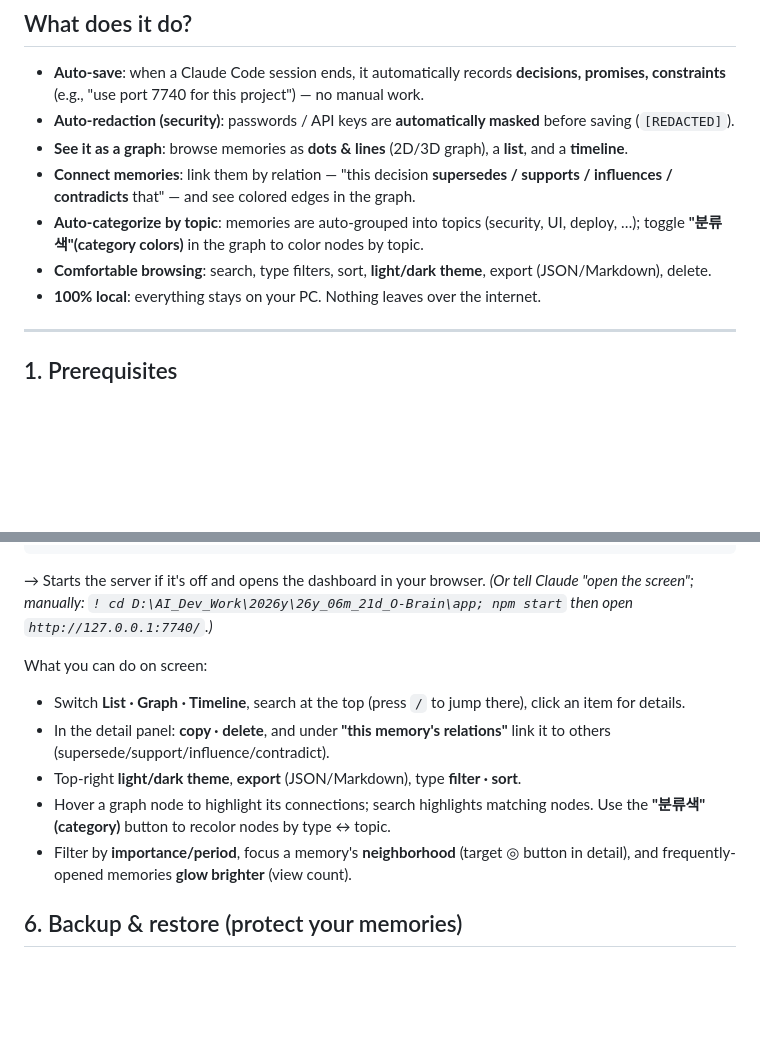
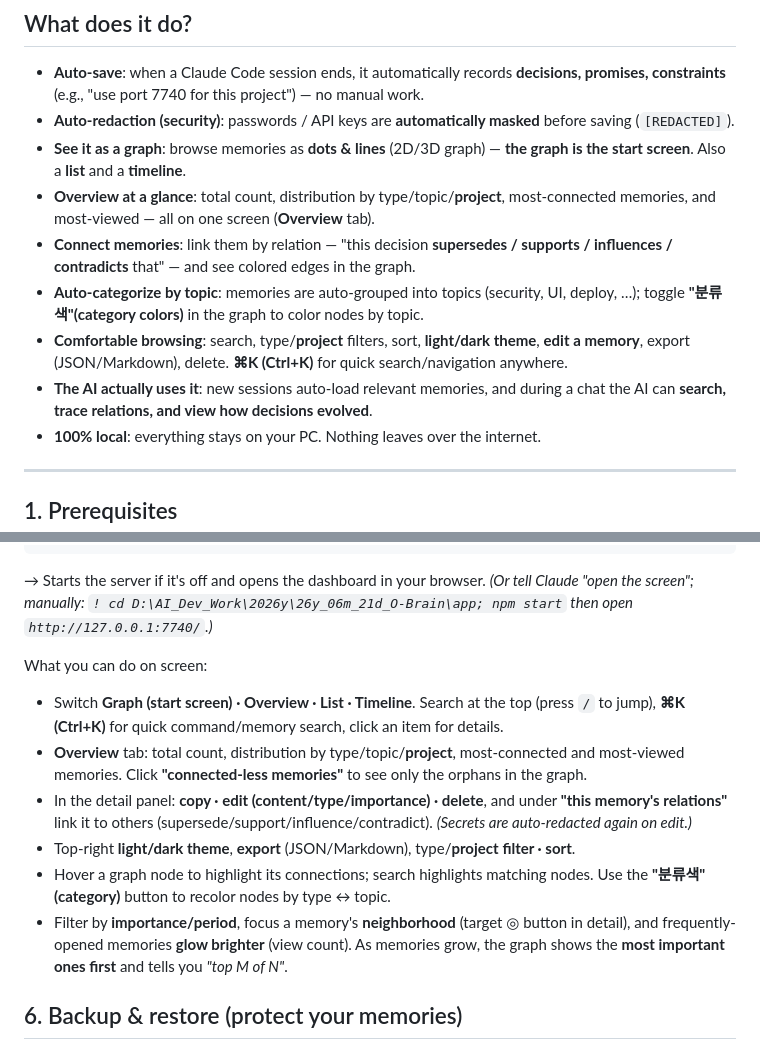
Before and after one commit to sodam-ai/SoDam_O-Brain, a Markdown page: README.en.md, 2 parts joined by grey strips. Drawn GitHub-style; blank space fills up the shorter version.

```diff
--- a/README.en.md
+++ b/README.en.md
@@ -11,10 +11,12 @@
 ## What does it do?
 - **Auto-save**: when a Claude Code session ends, it automatically records **decisions, promises, constraints** (e.g., "use port 7740 for this project") — no manual work.
 - **Auto-redaction (security)**: passwords / API keys are **automatically masked** before saving (`[REDACTED]`).
-- **See it as a graph**: browse memories as **dots & lines** (2D/3D graph), a **list**, and a **timeline**.
+- **See it as a graph**: browse memories as **dots & lines** (2D/3D graph) — **the graph is the start screen**. Also a **list** and a **timeline**.
+- **Overview at a glance**: total count, distribution by type/topic/**project**, most-connected memories, and most-viewed — all on one screen (**Overview** tab).
 - **Connect memories**: link them by relation — "this decision **supersedes / supports / influences / contradicts** that" — and see colored edges in the graph.
 - **Auto-categorize by topic**: memories are auto-grouped into topics (security, UI, deploy, …); toggle **"분류색"(category colors)** in the graph to color nodes by topic.
-- **Comfortable browsing**: search, type filters, sort, **light/dark theme**, export (JSON/Markdown), delete.
+- **Comfortable browsing**: search, type/**project** filters, sort, **light/dark theme**, **edit a memory**, export (JSON/Markdown), delete. **⌘K (Ctrl+K)** for quick search/navigation anywhere.
+- **The AI actually uses it**: new sessions auto-load relevant memories, and during a chat the AI can **search, trace relations, and view how decisions evolved**.
 - **100% local**: everything stays on your PC. Nothing leaves over the internet.
 
 ---
@@ -64,11 +66,12 @@ In the Claude Code input box:
 *(Or tell Claude "open the screen"; manually: `! cd D:\AI_Dev_Work\2026y\26y_06m_21d_O-Brain\app; npm start` then open `http://127.0.0.1:7740/`.)*
 
 What you can do on screen:
-- Switch **List · Graph · Timeline**, search at the top (press `/` to jump there), click an item for details.
-- In the detail panel: **copy · delete**, and under **"this memory's relations"** link it to others (supersede/support/influence/contradict).
-- Top-right **light/dark theme**, **export** (JSON/Markdown), type **filter · sort**.
+- Switch **Graph (start screen) · Overview · List · Timeline**. Search at the top (press `/` to jump), **⌘K (Ctrl+K)** for quick command/memory search, click an item for details.
+- **Overview** tab: total count, distribution by type/topic/**project**, most-connected and most-viewed memories. Click **"connected-less memories"** to see only the orphans in the graph.
+- In the detail panel: **copy · edit (content/type/importance) · delete**, and under **"this memory's relations"** link it to others (supersede/support/influence/contradict). *(Secrets are auto-redacted again on edit.)*
+- Top-right **light/dark theme**, **export** (JSON/Markdown), type/**project** **filter · sort**.
 - Hover a graph node to highlight its connections; search highlights matching nodes. Use the **"분류색"(category)** button to recolor nodes by type ↔ topic.
-- Filter by **importance/period**, focus a memory's **neighborhood** (target ◎ button in detail), and frequently-opened memories **glow brighter** (view count).
+- Filter by **importance/period**, focus a memory's **neighborhood** (target ◎ button in detail), and frequently-opened memories **glow brighter** (view count). As memories grow, the graph shows the **most important ones first** and tells you *"top M of N"*.
 
 ## 6. Backup & restore (protect your memories)
 - **Backup**: `/o-brain:backup` (or `npm run backup`). Also auto-runs when the server starts.
```
Also changed, not shown: README.md (+9 -6 lines).
